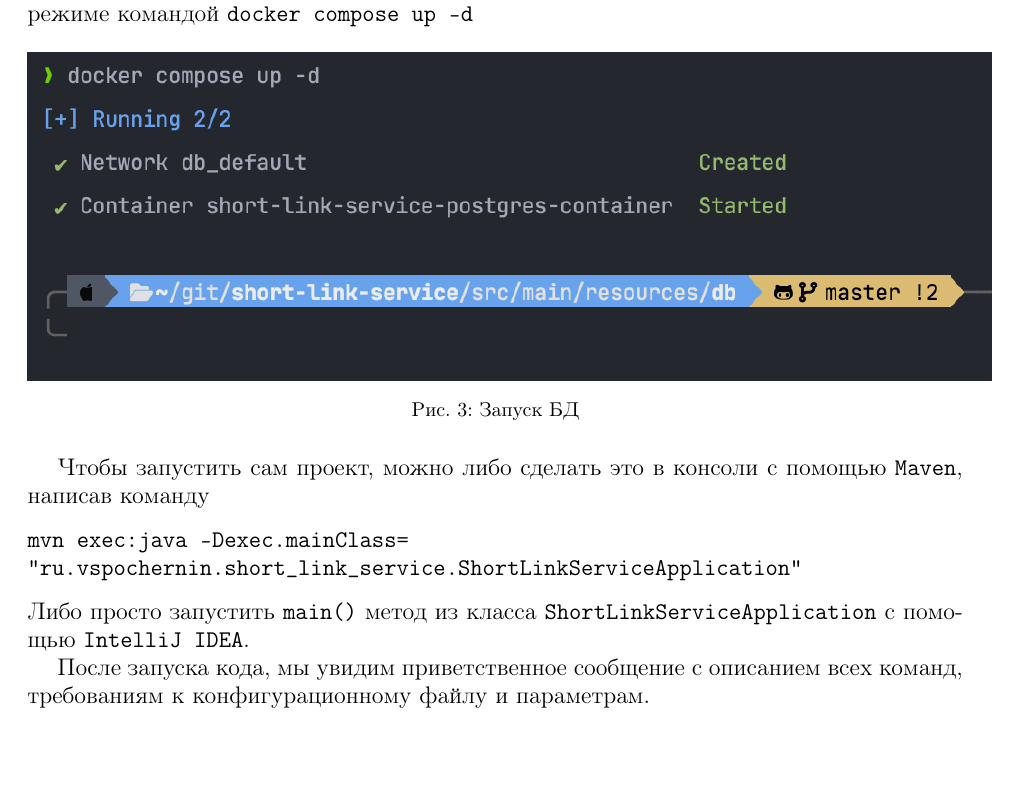
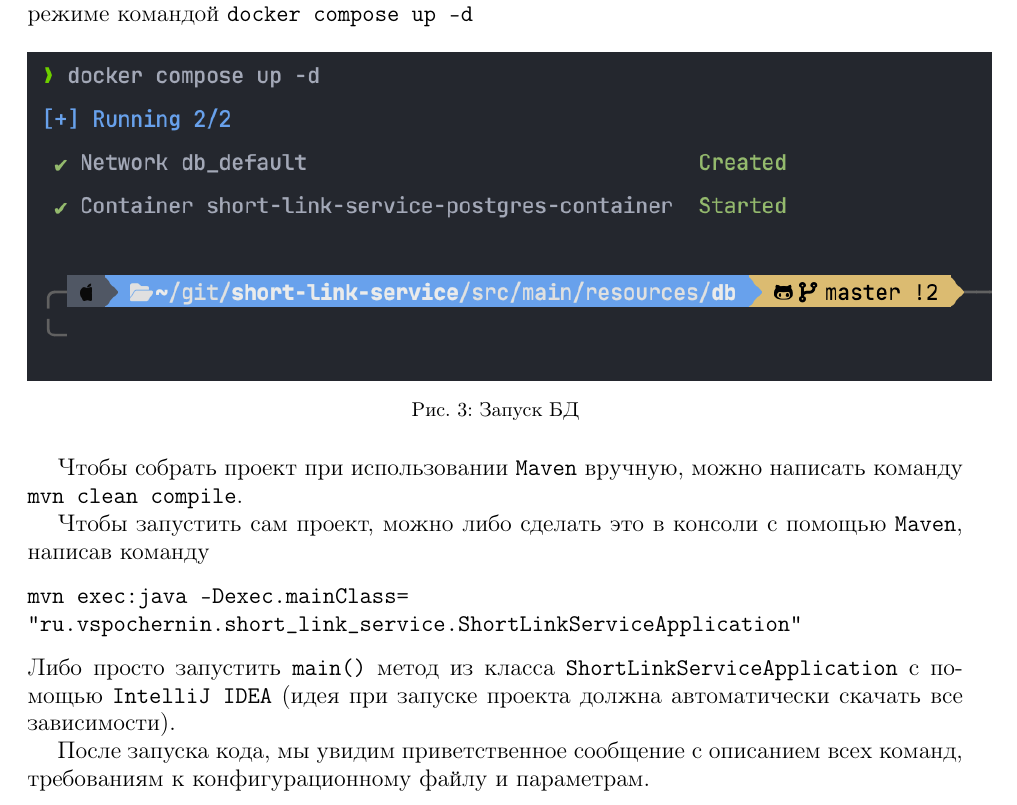
Before and after one commit to vspochernin/short-link-service, a LaTeX document (report/report.tex): part of page 5 of 8, cut so that both start at the same text, the shorter picture padded with empty space. Compiled offline with pdfLaTeX.

Commit message:
update instructions

```diff
--- a/report/report.tex
+++ b/report/report.tex
@@ -192,12 +192,15 @@
 	\caption{Запуск БД}
 \end{figure}
 
+Чтобы собрать проект при использовании \texttt{Maven} вручную, можно написать команду \texttt{mvn clean compile}.
+
 Чтобы запустить сам проект, можно либо сделать это в консоли с помощью \texttt{Maven}, написав команду
 \begin{verbatim}
 mvn exec:java -Dexec.mainClass=
 "ru.vspochernin.short_link_service.ShortLinkServiceApplication"
 \end{verbatim}
-Либо просто запустить \texttt{main()} метод из класса \texttt{ShortLinkServiceApplication} с помощью \texttt{IntelliJ IDEA}.
+Либо просто запустить \texttt{main()} метод из класса \texttt{ShortLinkServiceApplication} с помощью \texttt{IntelliJ IDEA} (идея при запуске проекта должна автоматически скачать все зависимости).
+
 
 После запуска кода, мы увидим приветственное сообщение с описанием всех команд, требованиям к конфигурационному файлу и параметрам.
 
```
